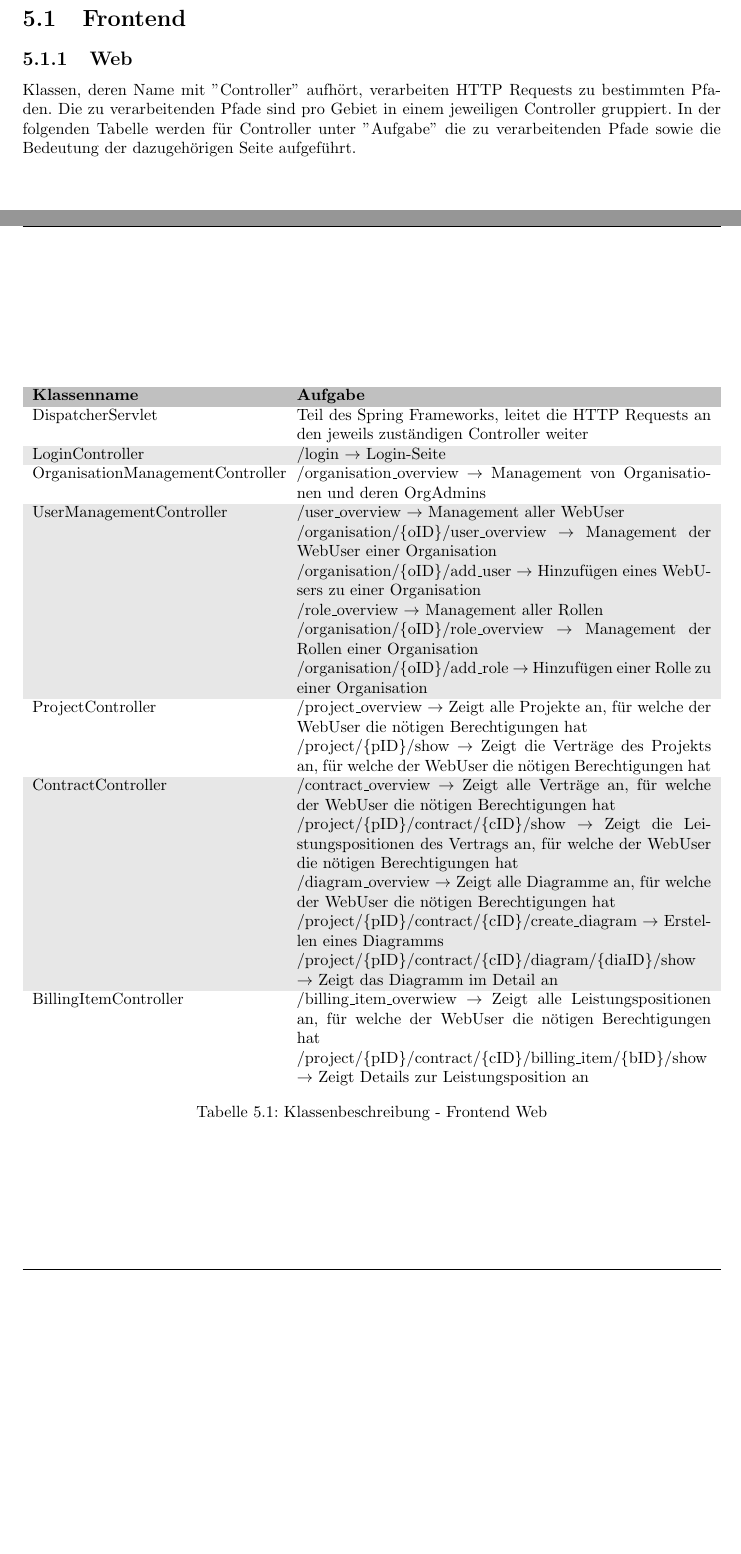
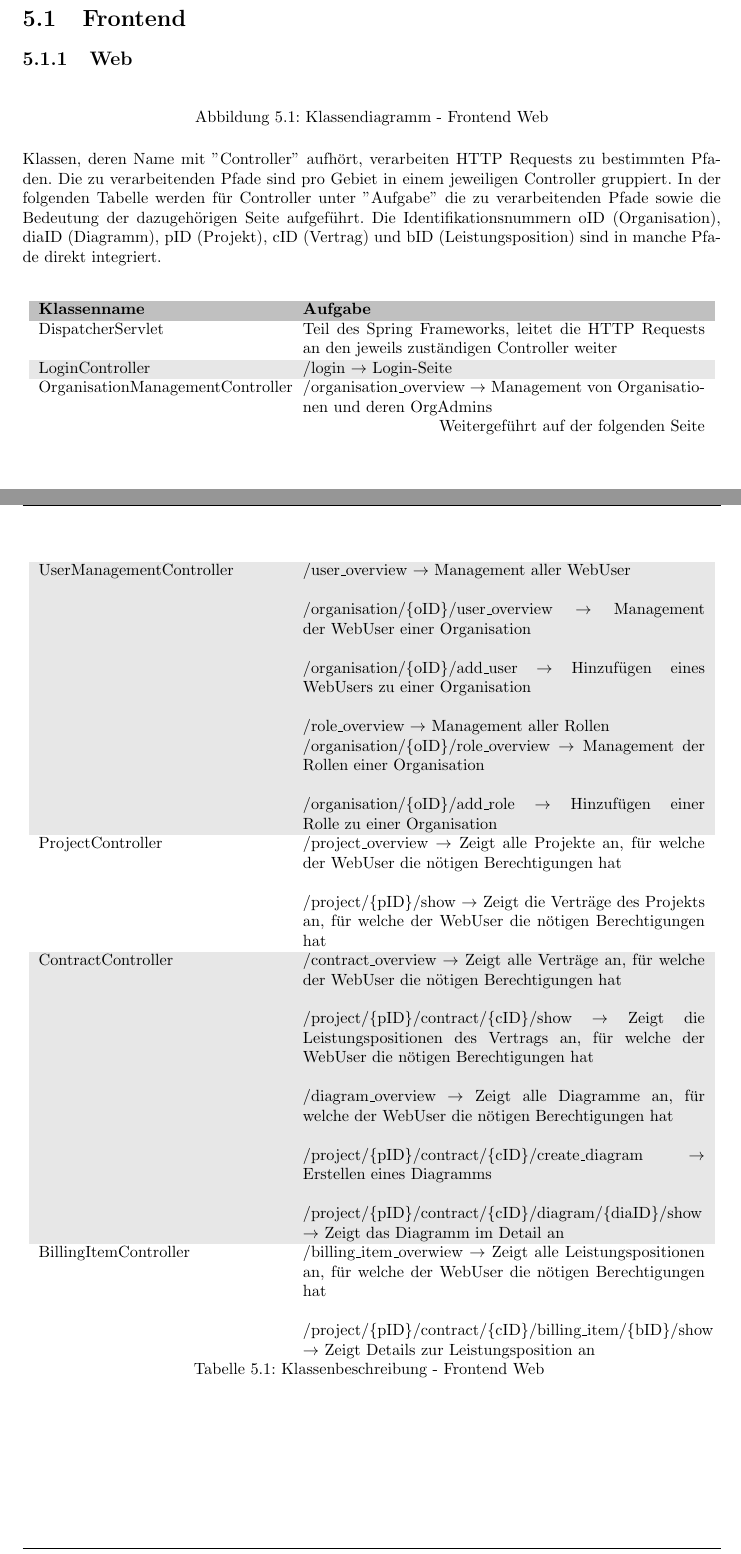
Before and after one commit to atakan-kara99/SmartBuildingSolutions, a LaTeX document (Entwurfsdoku/entwurfsdoku.tex, which reads Entwurfsdoku/kapitel/klassendiagramme.tex): two parts of pages 9 and 10 of 13, joined at a grey line, cut so that both start at the same text, the shorter picture padded with empty space. Compiled offline with pdfLaTeX.

Commit message:
Used a longtable and explained the IDs

```diff
--- a/Entwurfsdoku/entwurfsdoku.tex
+++ b/Entwurfsdoku/entwurfsdoku.tex
@@ -13,6 +13,7 @@
 \usepackage{multirow} % Multizeile
 \usepackage{geometry} % Page layout
 \usepackage{color} % Text Farben
+\usepackage{longtable} % Seitenübergreifende Tabellen
 
 % Page layout
 \geometry{
--- a/Entwurfsdoku/kapitel/klassendiagramme.tex
+++ b/Entwurfsdoku/kapitel/klassendiagramme.tex
@@ -10,21 +10,27 @@
 
 \subsection{Web}
 
-%\begin{figure}[h]
-%	\centering
-%	\includegraphics[width=\linewidth]{img/diagrams/Frontend Classes.pdf}
-%	\caption{Klassendiagramm - Frontend Web}
-%	\label{fig:klassendiagramm-web}
-%\end{figure}
+\begin{figure}[h]
+	\centering
+	%\includegraphics[width=\linewidth]{img/diagrams/Frontend Classes.pdf}
+	\caption{Klassendiagramm - Frontend Web}
+	\label{fig:klassendiagramm-web}
+\end{figure}
 
 \noindent
 Klassen, deren Name mit ''Controller'' aufhört, verarbeiten HTTP Requests zu bestimmten Pfaden.
 Die zu verarbeitenden Pfade sind pro Gebiet in einem jeweiligen Controller gruppiert.
 In der folgenden Tabelle werden für Controller unter ''Aufgabe'' die zu verarbeitenden Pfade sowie die Bedeutung der dazugehörigen Seite aufgeführt.
+Die Identifikationsnummern oID (Organisation), diaID (Diagramm), pID (Projekt), cID (Vertrag) und bID (Leistungsposition) sind in manche Pfade direkt integriert. \\
 
-\begin{table}[h]
 \centering
-	\begin{tabularx}{\textwidth}{p{5.3cm} X}
+\begin{longtable}[h]{p{5.3cm} p{8.7cm}}
+	\caption{Klassenbeschreibung - Frontend Web}
+	\label{table:klassenbeschreibung-web}
+	\endlastfoot
+	\multicolumn{2}{r}{{Weitergeführt auf der folgenden Seite}} \\
+	\endfoot
+	\endhead
 	\rowcolor[HTML]{C0C0C0}
 	\textbf{Klassenname} & \textbf{Aufgabe} \\
 
@@ -36,29 +42,26 @@ In der folgenden Tabelle werden für Controller unter ''Aufgabe'' die zu verarbe
 	OrganisationManagementController & /organisation\_overview $\rightarrow$ Management von Organisationen und deren OrgAdmins \\
 
 	\rowcolor[HTML]{E7E7E7}
-		UserManagementController & /user\_overview $\rightarrow$ Management aller WebUser \newline
-		/organisation/\{oID\}/user\_overview $\rightarrow$ Management der WebUser einer Organisation \newline
-		/organisation/\{oID\}/add\_user $\rightarrow$ Hinzufügen eines WebUsers zu einer Organisation \newline
+	UserManagementController & /user\_overview $\rightarrow$ Management aller WebUser \newline\newline
+	/organisation/\{oID\}/user\_overview $\rightarrow$ Management der WebUser einer Organisation \newline\newline
+	/organisation/\{oID\}/add\_user $\rightarrow$ Hinzufügen eines WebUsers zu einer Organisation \newline\newline
 	/role\_overview $\rightarrow$ Management aller Rollen \newline
-		/organisation/\{oID\}/role\_overview $\rightarrow$ Management der Rollen einer Organisation \newline
+	/organisation/\{oID\}/role\_overview $\rightarrow$ Management der Rollen einer Organisation \newline\newline
 	/organisation/\{oID\}/add\_role $\rightarrow$ Hinzufügen einer Rolle zu einer Organisation \\
 
-		ProjectController & /project\_overview $\rightarrow$ Zeigt alle Projekte an, für welche der WebUser die nötigen Berechtigungen hat \newline
+	ProjectController & /project\_overview $\rightarrow$ Zeigt alle Projekte an, für welche der WebUser die nötigen Berechtigungen hat \newline\newline
 	/project/\{pID\}/show $\rightarrow$ Zeigt die Verträge des Projekts an, für welche der WebUser die nötigen Berechtigungen hat \\
 
 	\rowcolor[HTML]{E7E7E7}
-		ContractController & /contract\_overview $\rightarrow$ Zeigt alle Verträge an, für welche der WebUser die nötigen Berechtigungen hat \newline
-		/project/\{pID\}/contract/\{cID\}/show $\rightarrow$ Zeigt die Leistungspositionen des Vertrags an, für welche der WebUser die nötigen Berechtigungen hat \newline
-		/diagram\_overview $\rightarrow$ Zeigt alle Diagramme an, für welche der WebUser die nötigen Berechtigungen hat \newline
-		/project/\{pID\}/contract/\{cID\}/create\_diagram $\rightarrow$ Erstellen eines Diagramms \newline
+	ContractController & /contract\_overview $\rightarrow$ Zeigt alle Verträge an, für welche der WebUser die nötigen Berechtigungen hat \newline\newline
+	/project/\{pID\}/contract/\{cID\}/show $\rightarrow$ Zeigt die Leistungspositionen des Vertrags an, für welche der WebUser die nötigen Berechtigungen hat \newline\newline
+	/diagram\_overview $\rightarrow$ Zeigt alle Diagramme an, für welche der WebUser die nötigen Berechtigungen hat \newline\newline
+	/project/\{pID\}/contract/\{cID\}/create\_diagram $\rightarrow$ Erstellen eines Diagramms \newline\newline
 	/project/\{pID\}/contract/\{cID\}/diagram/\{diaID\}/show $\rightarrow$ Zeigt das Diagramm im Detail an \\
 
-		BillingItemController & /billing\_item\_overwiew $\rightarrow$ Zeigt alle Leistungspositionen an, für welche der WebUser die nötigen Berechtigungen hat \newline
+	BillingItemController & /billing\_item\_overwiew $\rightarrow$ Zeigt alle Leistungspositionen an, für welche der WebUser die nötigen Berechtigungen hat \newline\newline
 	/project/\{pID\}/contract/\{cID\}/billing\_item/\{bID\}/show $\rightarrow$ Zeigt Details zur Leistungsposition an
-	\end{tabularx}
-	\caption{Klassenbeschreibung - Frontend Web}
-	\label{table:klassenbeschreibung-web}
-\end{table}
+\end{longtable}
 
 \clearpage
 
```
Lines whose indentation alone changed are shown as unchanged.
